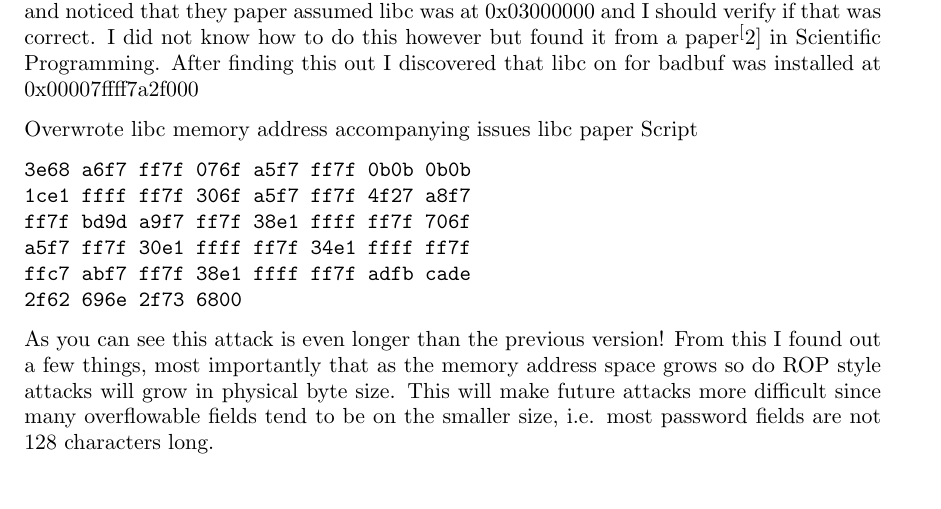
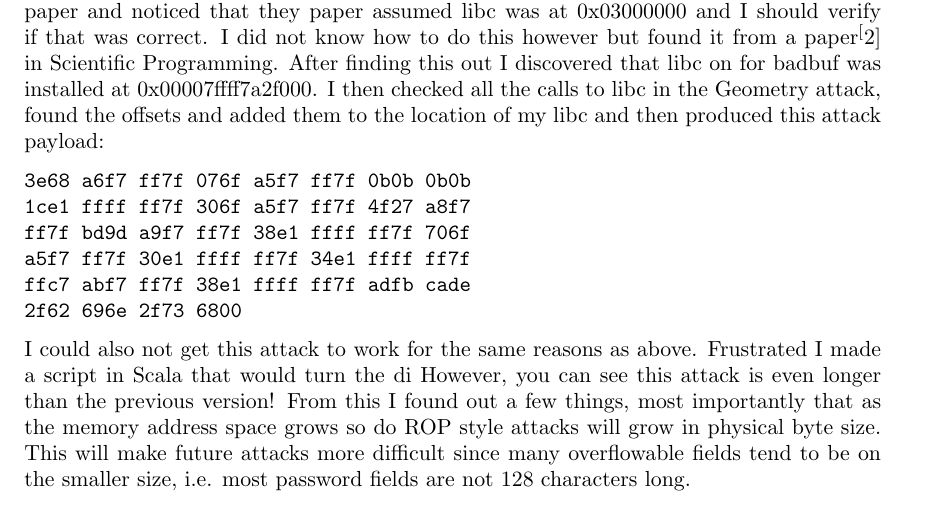
Before and after one commit to UPMikey44/ROPStudy, a LaTeX paper (Experiment.tex): part of page 4 of 5, cut so that both start at the same text. Compiled offline with pdfLaTeX.

Commit message:
Some more minor updates

```diff
--- a/Experiment.tex
+++ b/Experiment.tex
@@ -87,12 +87,7 @@ This shell overwrite assumes that libc is at 0x03000000 and an overflowable buff
 34 ff ff 4f ad fb ca de 2f 62 69 6e 2f 73 68 00
 \end{verbatim}
 I then tried to run this code and ran into a litany of problems beyond not having the correct libc location.  What was immediately noticeable to me though, is that the attack payload is larger here then in the original attack.  The reason being that the size of the location of the buffer in badbuf was larger than the one in the geometry paper.  I found this very intersting at the time, but there were other errors to attend to.  The largest impediment at the time was that the chracter string was not being read in.  It would always crash because of the characters in the string.  I then tried to force the attack string into the buffers in a number of ways but was unsuccessful.
-At this point I went back to the Geometry paper and noticed that they paper assumed libc was at 0x03000000 and I should verify if that was correct.  I did not know how to do this however but found it from a paper$^[2]$ in Scientific Programming.  After finding this out I discovered that libc on for badbuf was installed at 0x00007ffff7a2f000
-
-Overwrote libc memory address
-	accompanying issues
-	libc paper
-	Script
+At this point I went back to the Geometry paper and noticed that they paper assumed libc was at 0x03000000 and I should verify if that was correct.  I did not know how to do this however but found it from a paper$^[2]$ in Scientific Programming.  After finding this out I discovered that libc on for badbuf was installed at 0x00007ffff7a2f000. I then checked all the calls to libc in the Geometry attack, found the offsets and added them to the location of my libc and then produced this attack payload:
 \begin{verbatim}
 3e68 a6f7 ff7f 076f a5f7 ff7f 0b0b 0b0b
 1ce1 ffff ff7f 306f a5f7 ff7f 4f27 a8f7
@@ -101,7 +96,8 @@ a5f7 ff7f 30e1 ffff ff7f 34e1 ffff ff7f
 ffc7 abf7 ff7f 38e1 ffff ff7f adfb cade
 2f62 696e 2f73 6800
 \end{verbatim}
-As you can see this attack is even longer than the previous version!  From this I found out a few things, most importantly that as the memory address space grows so do ROP style attacks will grow in physical byte size.  This will make future attacks more difficult since many overflowable fields tend to be on the smaller size, i.e. most password fields are not 128 characters long.
+I could also not get this attack to work for the same reasons as above. Frustrated I made a script in Scala that would turn the di
+However,  you can see this attack is even longer than the previous version!  From this I found out a few things, most importantly that as the memory address space grows so do ROP style attacks will grow in physical byte size.  This will make future attacks more difficult since many overflowable fields tend to be on the smaller size, i.e. most password fields are not 128 characters long.
 \subsection*{Conclusions}
 ASSUMPTIONS
 Setup
```
